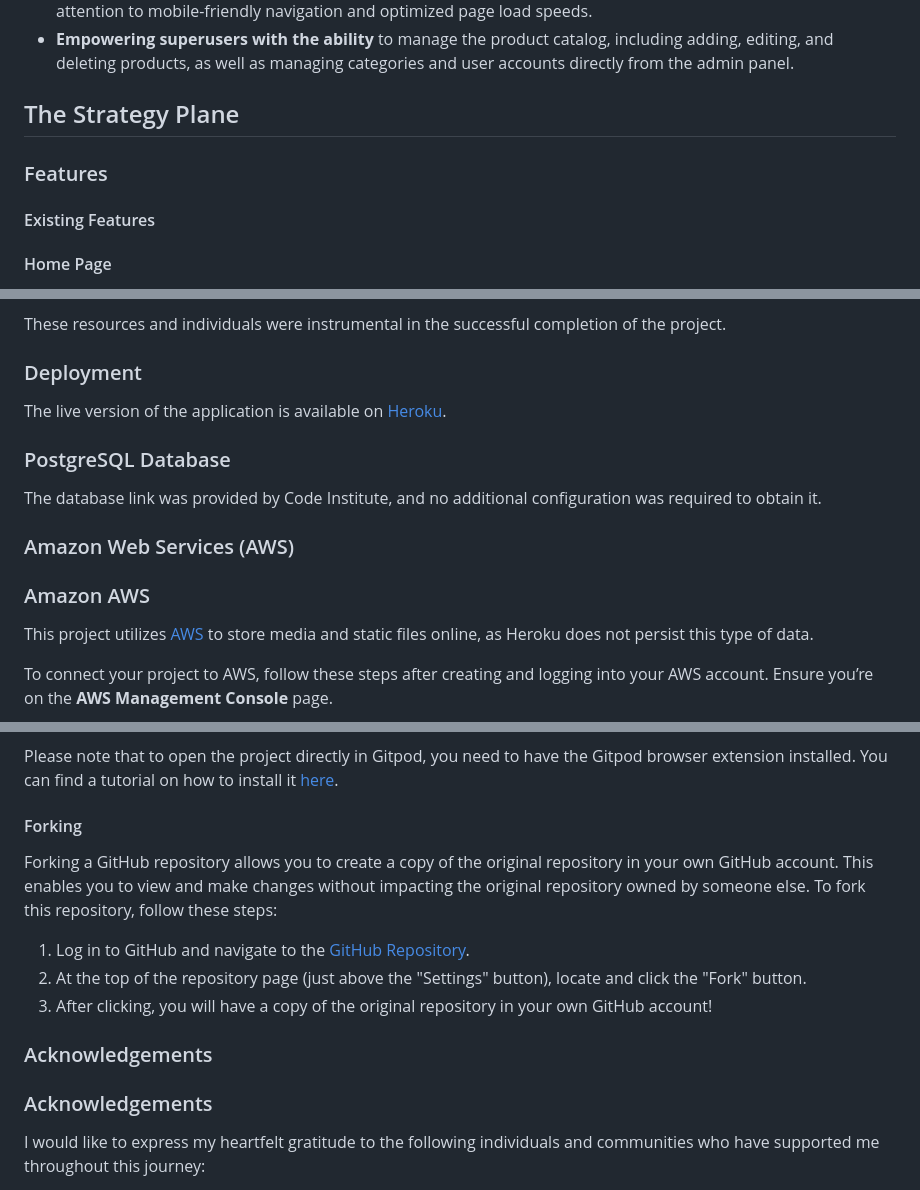
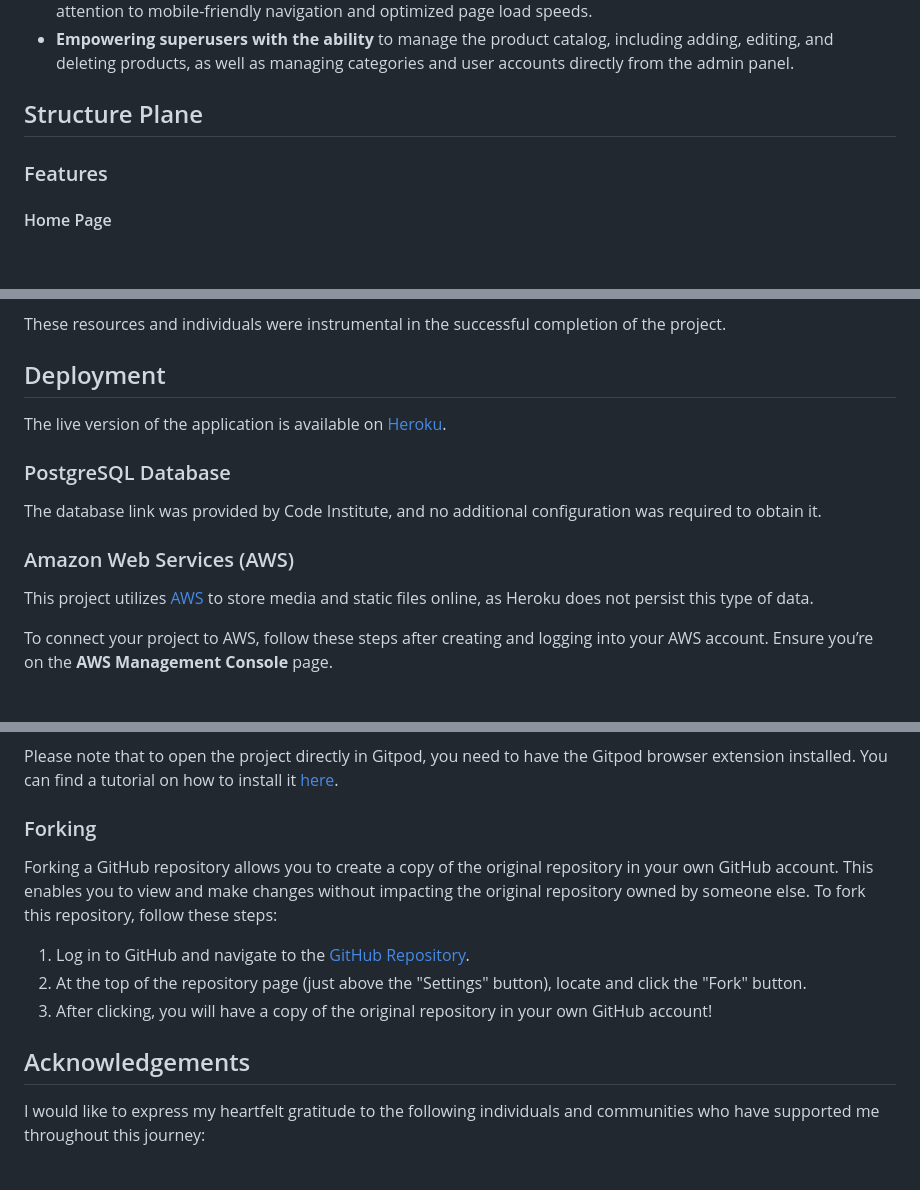
Before and after one commit to Monicaular/beautifly, a Markdown page: README.md, 3 parts joined by grey strips. Rendered like a GitHub page; blank space fills up the shorter version.

```diff
--- a/README.md
+++ b/README.md
@@ -403,11 +454,9 @@ I created an Entity-Relationship Diagram (ERD) to visually represent the databas
 - **Developing a fully responsive website** that delivers a seamless user experience across all devices, with special attention to mobile-friendly navigation and optimized page load speeds.
 - **Empowering superusers with the ability** to manage the product catalog, including adding, editing, and deleting products, as well as managing categories and user accounts directly from the admin panel.
 
-## The Strategy Plane
+## Structure Plane
 
 ### Features
-
-#### Existing Features
 
 #### Home Page
 
@@ -857,7 +909,7 @@ This project was inspired and shaped by several valuable resources and individua
 
 These resources and individuals were instrumental in the successful completion of the project.
 
-### Deployment
+## Deployment
 
 The live version of the application is available on [Heroku](https://wholesome-basket-e-commerce-72c9883373ee.herokuapp.com/).
 
@@ -866,8 +918,6 @@ The live version of the application is available on [Heroku](https://wholesome-b
 The database link was provided by Code Institute, and no additional configuration was required to obtain it.
 
 ### Amazon Web Services (AWS)
-
-### Amazon AWS
 
 This project utilizes [AWS](https://aws.amazon.com) to store media and static files online, as Heroku does not persist this type of data.
 
@@ -1152,7 +1200,7 @@ Alternatively, if you're using Gitpod, you can create your own workspace with th
 
 Please note that to open the project directly in Gitpod, you need to have the Gitpod browser extension installed. You can find a tutorial on how to install it [here](https://www.gitpod.io/docs/configure/user-settings/browser-extension).
 
-#### Forking
+### Forking
 
 Forking a GitHub repository allows you to create a copy of the original repository in your own GitHub account. This enables you to view and make changes without impacting the original repository owned by someone else. To fork this repository, follow these steps:
 
@@ -1161,9 +1209,8 @@ Forking a GitHub repository allows you to create a copy of the original reposito
 3. After clicking, you will have a copy of the original repository in your own GitHub account!
 
 
-### Acknowledgements
+## Acknowledgements
 
-### Acknowledgements
 
 I would like to express my heartfelt gratitude to the following individuals and communities who have supported me throughout this journey:
 
```
Also changed, not shown: other parts of README.md (+104 -52 lines).
